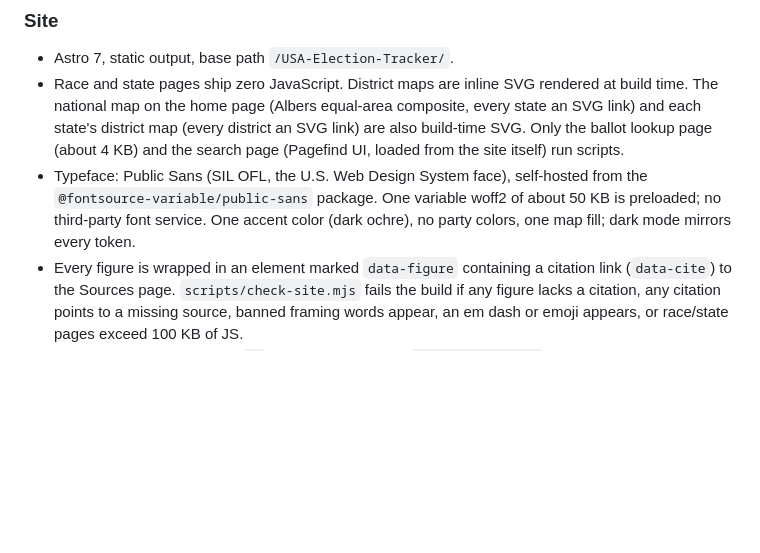
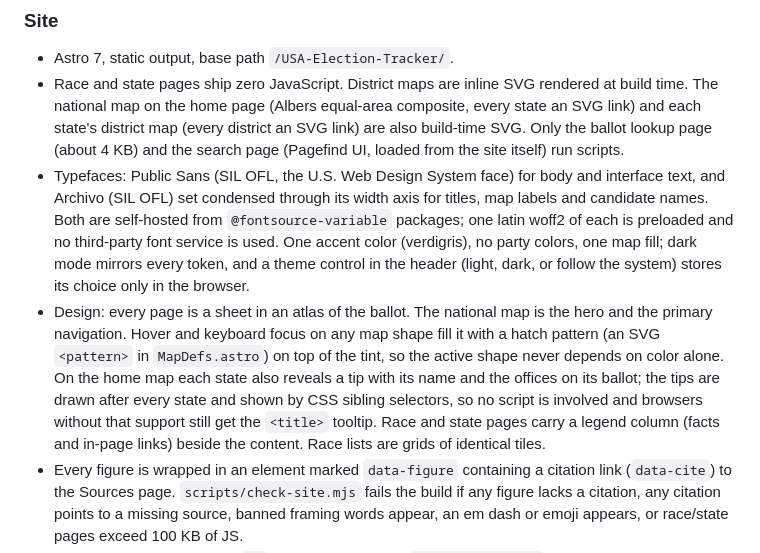
Before and after one commit to TMHSDigital/USA-Election-Tracker, a Markdown page: docs/architecture.md, the part around the change. Rendered like a GitHub page; blank space fills up the shorter version.

Commit message:
Docs: describe the overhauled site design
Co-Authored-By: Claude Fable 5.1 <noreply@anthropic.com>
Claude-Session: https://claude.ai/code/session_01QAG18MZzGskRPSDcZT1Epv

```diff
--- a/docs/architecture.md
+++ b/docs/architecture.md
@@ -78,10 +78,24 @@ referenced source id is undefined.
   district an SVG link) are also build-time SVG. Only the ballot lookup page
   (about 4 KB) and the search page (Pagefind UI, loaded from the site itself)
   run scripts.
-- Typeface: Public Sans (SIL OFL, the U.S. Web Design System face), self-hosted
-  from the `@fontsource-variable/public-sans` package. One variable woff2 of
-  about 50 KB is preloaded; no third-party font service. One accent color
-  (dark ochre), no party colors, one map fill; dark mode mirrors every token.
+- Typefaces: Public Sans (SIL OFL, the U.S. Web Design System face) for body
+  and interface text, and Archivo (SIL OFL) set condensed through its width
+  axis for titles, map labels and candidate names. Both are self-hosted from
+  `@fontsource-variable` packages; one latin woff2 of each is preloaded and no
+  third-party font service is used. One accent color (verdigris), no party
+  colors, one map fill; dark mode mirrors every token, and a theme control in
+  the header (light, dark, or follow the system) stores its choice only in
+  the browser.
+- Design: every page is a sheet in an atlas of the ballot. The national map
+  is the hero and the primary navigation. Hover and keyboard focus on any map
+  shape fill it with a hatch pattern (an SVG `<pattern>` in `MapDefs.astro`)
+  on top of the tint, so the active shape never depends on color alone. On
+  the home map each state also reveals a tip with its name and the offices on
+  its ballot; the tips are drawn after every state and shown by CSS sibling
+  selectors, so no script is involved and browsers without that support still
+  get the `<title>` tooltip. Race and state pages carry a legend column (facts
+  and in-page links) beside the content. Race lists are grids of identical
+  tiles.
 - Every figure is wrapped in an element marked `data-figure` containing a
   citation link (`data-cite`) to the Sources page. `scripts/check-site.mjs`
   fails the build if any figure lacks a citation, any citation points to a
```
Also changed, not shown: README.md (+5 -1 lines).
